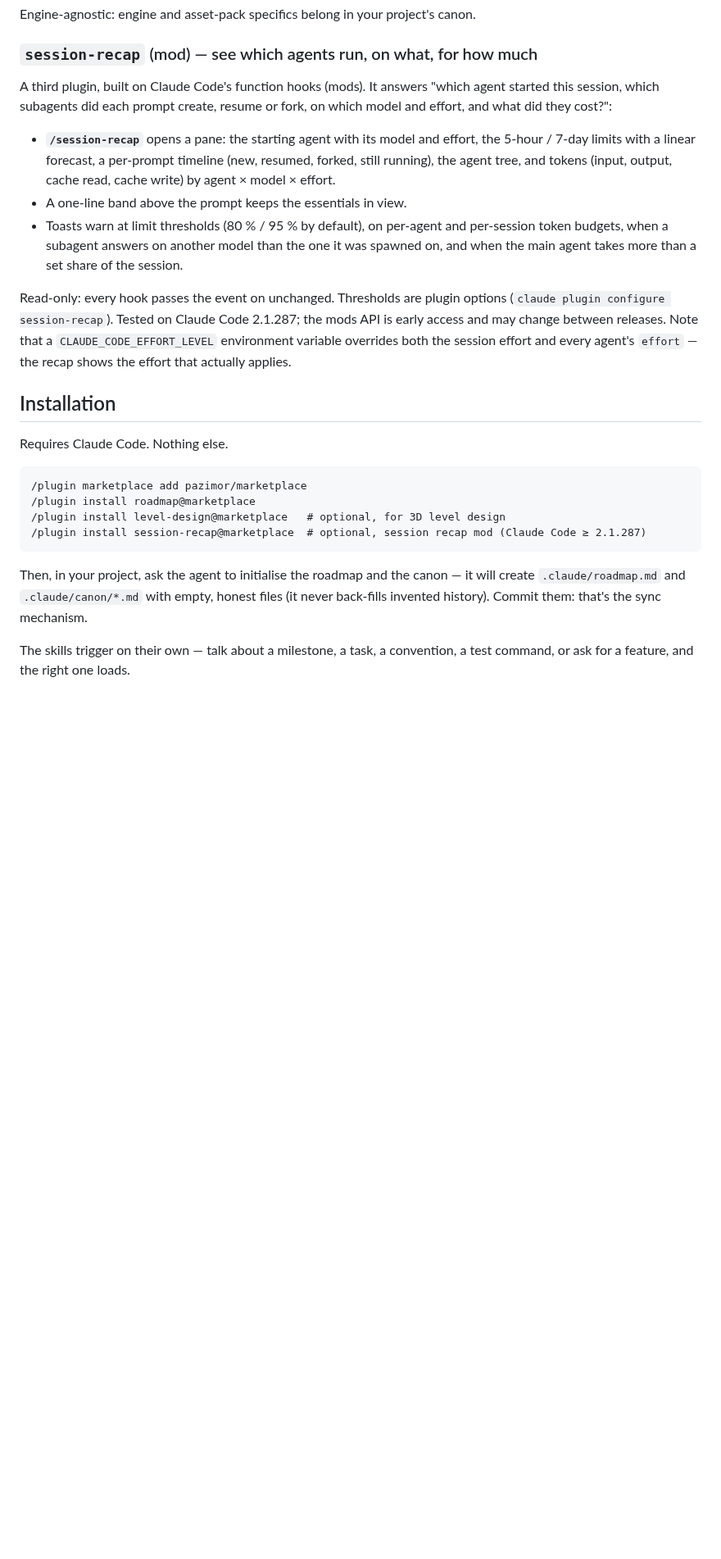
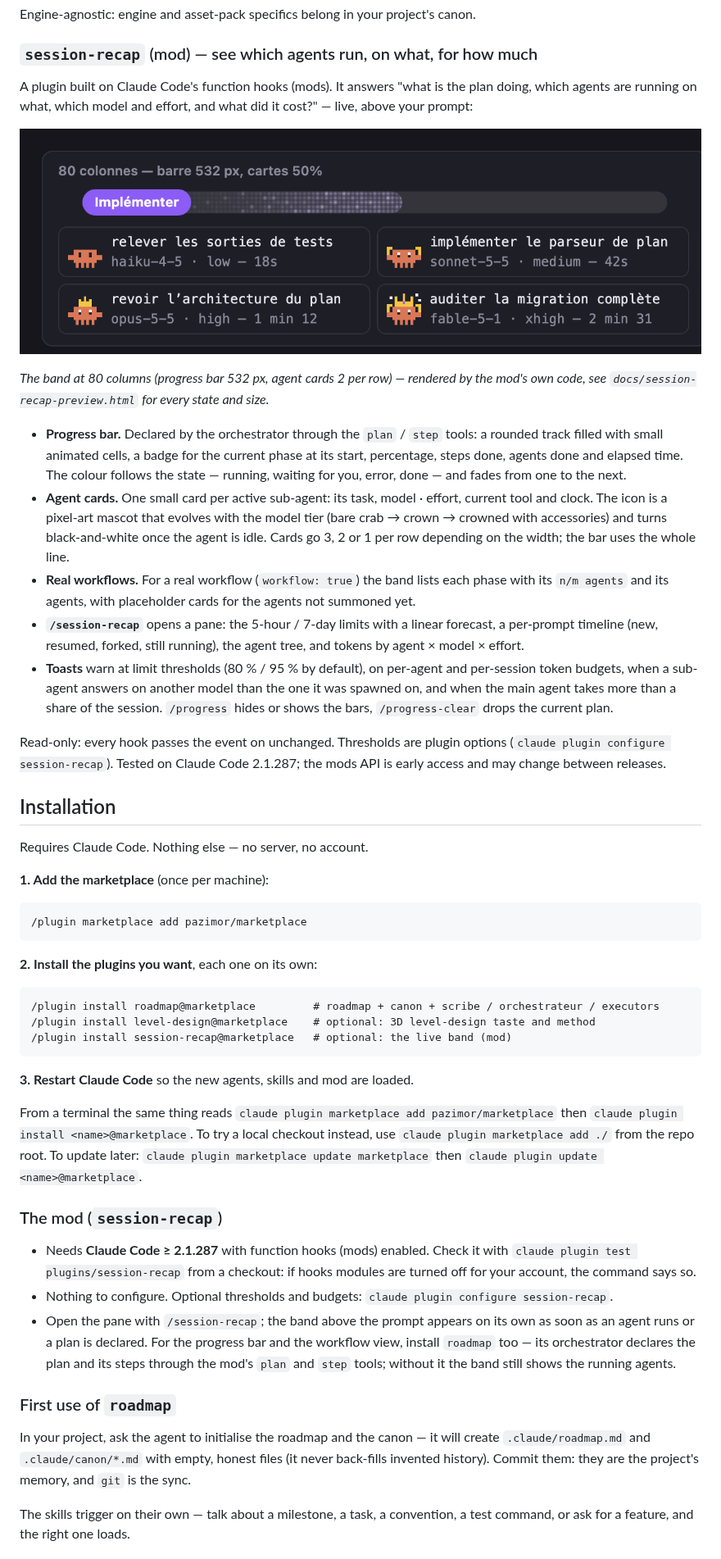
Before and after one commit to pazimor/marketplace, a Markdown page: README.md, the part around one of its changes. Shown at 82% size. GitHub-like rendering; pictures changed too: assets/session-recap-80cols.png (added); blank space fills up the shorter version.

Commit message:
docs: README — tableau des plugins, installation pas à pas, capture du bandeau session-recap
marketplace 0.10.1.

Co-Authored-By: Claude Sonnet 5.5 <noreply@anthropic.com>

````diff
--- a/README.md
+++ b/README.md
@@ -78,26 +88,51 @@ Engine-agnostic: engine and asset-pack specifics belong in your project's canon.
 
 ### `session-recap` (mod) — see which agents run, on what, for how much
 
-A third plugin, built on Claude Code's function hooks (mods). It answers "which agent started this session, which subagents did each prompt create, resume or fork, on which model and effort, and what did they cost?":
+A plugin built on Claude Code's function hooks (mods). It answers "what is the plan doing, which agents are running on what, which model and effort, and what did it cost?" — live, above your prompt:
 
-- **`/session-recap`** opens a pane: the starting agent with its model and effort, the 5-hour / 7-day limits with a linear forecast, a per-prompt timeline (new, resumed, forked, still running), the agent tree, and tokens (input, output, cache read, cache write) by agent × model × effort.
-- A one-line band above the prompt keeps the essentials in view.
-- Toasts warn at limit thresholds (80 % / 95 % by default), on per-agent and per-session token budgets, when a subagent answers on another model than the one it was spawned on, and when the main agent takes more than a set share of the session.
+![session-recap band at 80 columns: phase badge on the progress bar, one card per running agent](assets/session-recap-80cols.png)
 
-Read-only: every hook passes the event on unchanged. Thresholds are plugin options (`claude plugin configure session-recap`). Tested on Claude Code 2.1.287; the mods API is early access and may change between releases. Note that a `CLAUDE_CODE_EFFORT_LEVEL` environment variable overrides both the session effort and every agent's `effort` — the recap shows the effort that actually applies.
+*The band at 80 columns (progress bar 532 px, agent cards 2 per row) — rendered by the mod's own code, see `docs/session-recap-preview.html` for every state and size.*
+
+- **Progress bar.** Declared by the orchestrator through the `plan` / `step` tools: a rounded track filled with small animated cells, a badge for the current phase at its start, percentage, steps done, agents done and elapsed time. The colour follows the state — running, waiting for you, error, done — and fades from one to the next.
+- **Agent cards.** One small card per active sub-agent: its task, model · effort, current tool and clock. The icon is a pixel-art mascot that evolves with the model tier (bare crab → crown → crowned with accessories) and turns black-and-white once the agent is idle. Cards go 3, 2 or 1 per row depending on the width; the bar uses the whole line.
+- **Real workflows.** For a real workflow (`workflow: true`) the band lists each phase with its `n/m agents` and its agents, with placeholder cards for the agents not summoned yet.
+- **`/session-recap`** opens a pane: the 5-hour / 7-day limits with a linear forecast, a per-prompt timeline (new, resumed, forked, still running), the agent tree, and tokens by agent × model × effort.
+- **Toasts** warn at limit thresholds (80 % / 95 % by default), on per-agent and per-session token budgets, when a sub-agent answers on another model than the one it was spawned on, and when the main agent takes more than a share of the session. `/progress` hides or shows the bars, `/progress-clear` drops the current plan.
+
+Read-only: every hook passes the event on unchanged. Thresholds are plugin options (`claude plugin configure session-recap`). Tested on Claude Code 2.1.287; the mods API is early access and may change between releases.
 
 ## Installation
 
-Requires Claude Code. Nothing else.
+Requires Claude Code. Nothing else — no server, no account.
+
+**1. Add the marketplace** (once per machine):
 
 ```
 /plugin marketplace add pazimor/marketplace
-/plugin install roadmap@marketplace
-/plugin install level-design@marketplace   # optional, for 3D level design
-/plugin install session-recap@marketplace  # optional, session recap mod (Claude Code ≥ 2.1.287)
 ```
 
-Then, in your project, ask the agent to initialise the roadmap and the canon — it will create `.claude/roadmap.md` and `.claude/canon/*.md` with empty, honest files (it never back-fills invented history). Commit them: that's the sync mechanism.
+**2. Install the plugins you want**, each one on its own:
+
+```
+/plugin install roadmap@marketplace         # roadmap + canon + scribe / orchestrateur / executors
+/plugin install level-design@marketplace    # optional: 3D level-design taste and method
+/plugin install session-recap@marketplace   # optional: the live band (mod)
+```
+
+**3. Restart Claude Code** so the new agents, skills and mod are loaded.
+
+From a terminal the same thing reads `claude plugin marketplace add pazimor/marketplace` then `claude plugin install <name>@marketplace`. To try a local checkout instead, use `claude plugin marketplace add ./` from the repo root. To update later: `claude plugin marketplace update marketplace` then `claude plugin update <name>@marketplace`.
+
+### The mod (`session-recap`)
+
+- Needs **Claude Code ≥ 2.1.287** with function hooks (mods) enabled. Check it with `claude plugin test plugins/session-recap` from a checkout: if hooks modules are turned off for your account, the command says so.
+- Nothing to configure. Optional thresholds and budgets: `claude plugin configure session-recap`.
+- Open the pane with `/session-recap`; the band above the prompt appears on its own as soon as an agent runs or a plan is declared. For the progress bar and the workflow view, install `roadmap` too — its orchestrator declares the plan and its steps through the mod's `plan` and `step` tools; without it the band still shows the running agents.
+
+### First use of `roadmap`
+
+In your project, ask the agent to initialise the roadmap and the canon — it will create `.claude/roadmap.md` and `.claude/canon/*.md` with empty, honest files (it never back-fills invented history). Commit them: they are the project's memory, and `git` is the sync.
 
 The skills trigger on their own — talk about a milestone, a task, a convention, a test command, or ask for a feature, and the right one loads.
 
````
Also changed, not shown: other parts of README.md (+13 -3 lines), CHANGELOG.md (+3 -0 lines), 3 other files.
